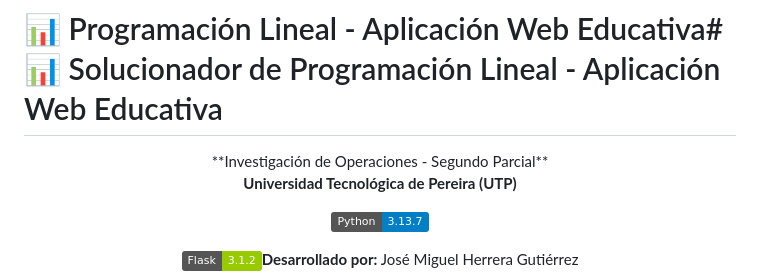
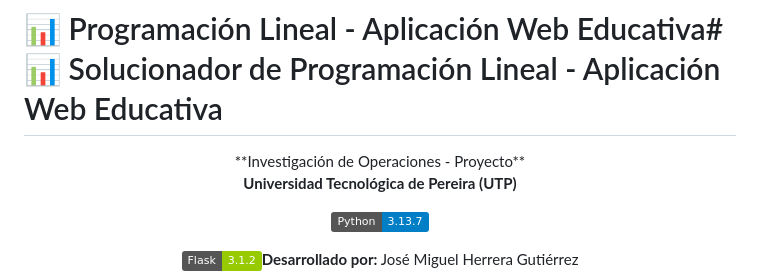
Before and after one commit to Eljosek/Investigacion-de-operaciones, a Markdown page: README.md, the part around the change. GitHub-like rendering; badges without logos.

Commit message:
Update project title in README.md

```diff
--- a/README.md
+++ b/README.md
@@ -2,7 +2,7 @@
 
 
 
-<div align="center">**Investigación de Operaciones - Segundo Parcial**
+<div align="center">**Investigación de Operaciones - Proyecto**
 
 **Universidad Tecnológica de Pereira (UTP)**
 
```
